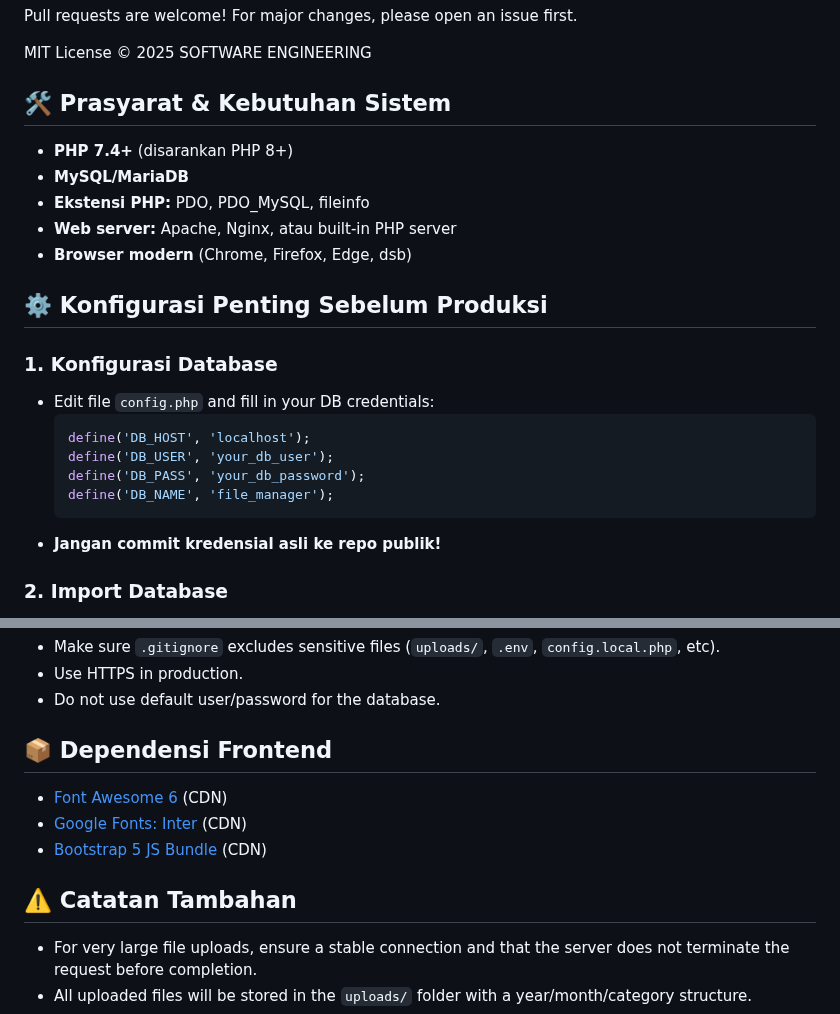
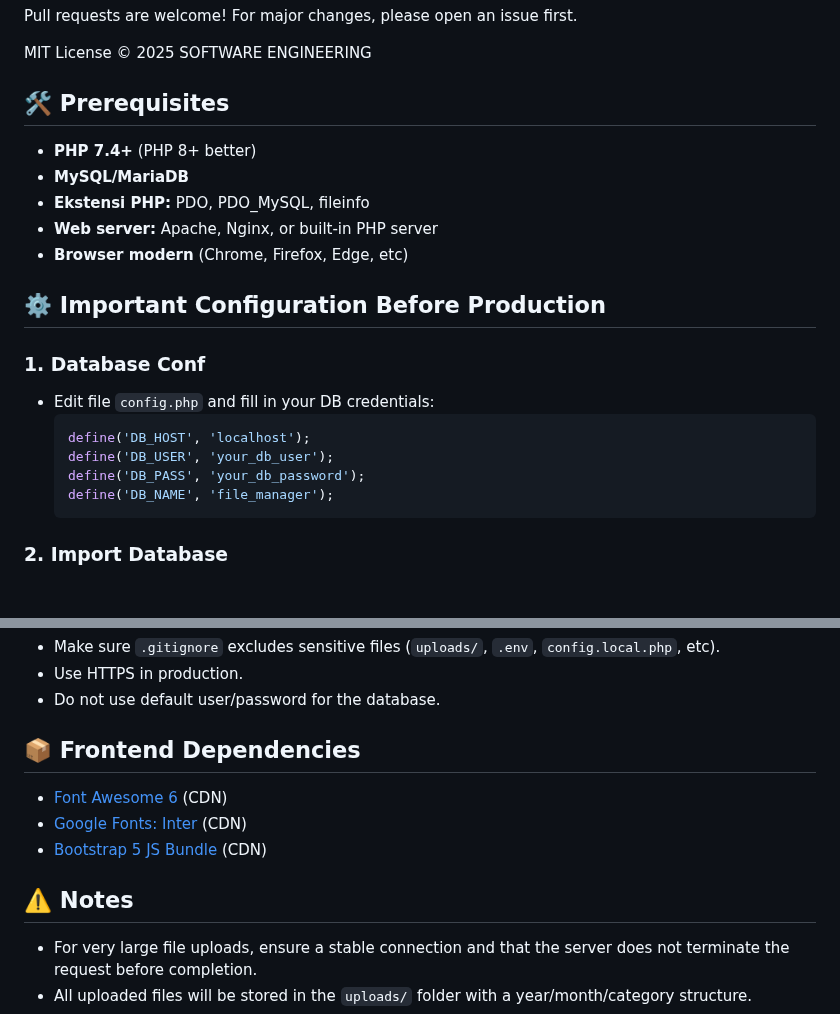
Before and after one commit to tenquasso/LabNest, a Markdown page: README.md, 2 parts joined by grey strips. Rendered like a GitHub page; blank space fills up the shorter version.

````diff
--- a/README.md
+++ b/README.md
@@ -73,17 +73,17 @@ Pull requests are welcome! For major changes, please open an issue first.
 
 MIT License © 2025 SOFTWARE ENGINEERING
 
-## 🛠️ Prasyarat & Kebutuhan Sistem
+## 🛠️ Prerequisites
 
-- **PHP 7.4+** (disarankan PHP 8+)
+- **PHP 7.4+** (PHP 8+ better)
 - **MySQL/MariaDB**
 - **Ekstensi PHP:** PDO, PDO_MySQL, fileinfo
-- **Web server:** Apache, Nginx, atau built-in PHP server
-- **Browser modern** (Chrome, Firefox, Edge, dsb)
+- **Web server:** Apache, Nginx, or built-in PHP server
+- **Browser modern** (Chrome, Firefox, Edge, etc)
 
-## ⚙️ Konfigurasi Penting Sebelum Produksi
+## ⚙️ Important Configuration Before Production
 
-### 1. Konfigurasi Database
+### 1. Database Conf
 - Edit file `config.php` and fill in your DB credentials:
   ```php
   define('DB_HOST', 'localhost');
@@ -91,7 +91,6 @@ MIT License © 2025 SOFTWARE ENGINEERING
   define('DB_PASS', 'your_db_password');
   define('DB_NAME', 'file_manager');
   ```
-- **Jangan commit kredensial asli ke repo publik!**
 
 ### 2. Import Database
 - Import file `database.sql` to your MySQL/MariaDB server.
@@ -113,12 +112,12 @@ By default, PHP limits file uploads to a maximum of 2MB. To allow large file upl
 - Use HTTPS in production.
 - Do not use default user/password for the database.
 
-## 📦 Dependensi Frontend
+## 📦 Frontend Dependencies
 - [Font Awesome 6](https://cdnjs.cloudflare.com/ajax/libs/font-awesome/6.0.0/css/all.min.css) (CDN)
 - [Google Fonts: Inter](https://fonts.googleapis.com/css2?family=Inter:wght@400;500;600;700&display=swap) (CDN)
 - [Bootstrap 5 JS Bundle](https://cdn.jsdelivr.net/npm/bootstrap@5.1.3/dist/js/bootstrap.bundle.min.js) (CDN)
 
-## ⚠️ Catatan Tambahan
+## ⚠️ Notes
 - For very large file uploads, ensure a stable connection and that the server does not terminate the request before completion.
 - All uploaded files will be stored in the `uploads/` folder with a year/month/category structure.
 - User activity logs are stored in the `activity_logs` table.
````
